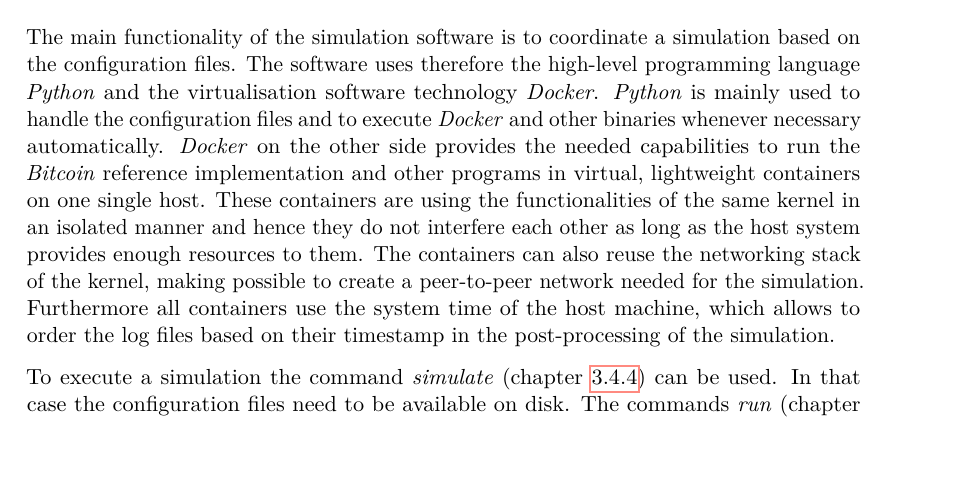
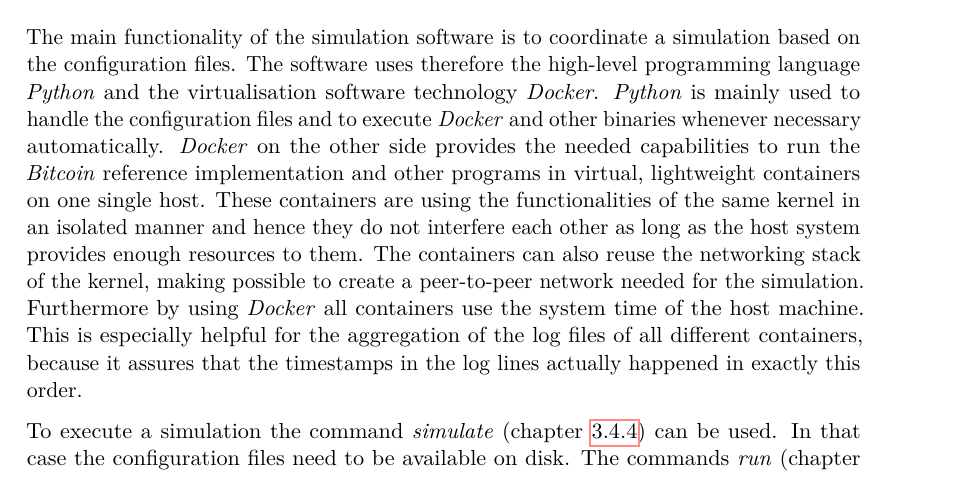
Before and after one commit to simonmulser/master-thesis, a LaTeX thesis (thesis/thesis.tex, which reads thesis/chapters/simulation_software.tex): part of page 27 of 79, cut so that both start at the same text, the shorter picture padded with empty space. Compiled offline with pdfLaTeX.

Commit message:
improve benefit for aggregating log files

```diff
--- a/thesis/chapters/simulation_software.tex
+++ b/thesis/chapters/simulation_software.tex
@@ -88,7 +88,8 @@
 \textit{Docker} on the other side provides the needed capabilities to run the \textit{Bitcoin} reference implementation and other programs in virtual, lightweight containers on one single host.
 These containers are using the functionalities of the same kernel in an isolated manner and hence they do not interfere each other as long as the host system provides enough resources to them.
 The containers can also reuse the networking stack of the kernel, making possible to create a peer-to-peer network needed for the simulation.
-Furthermore all containers use the system time of the host machine, which allows to order the log files based on their timestamp in the post-processing of the simulation.
+Furthermore by using \textit{Docker} all containers use the system time of the host machine.
+This is especially helpful for the aggregation of the log files of all different containers, because it assures that the timestamps in the log lines actually happened in exactly this order.
 
 To execute a simulation the command \textit{simulate} (chapter \ref{chap:simulate_command}) can be used.
 In that case the configuration files need to be available on disk.
```
